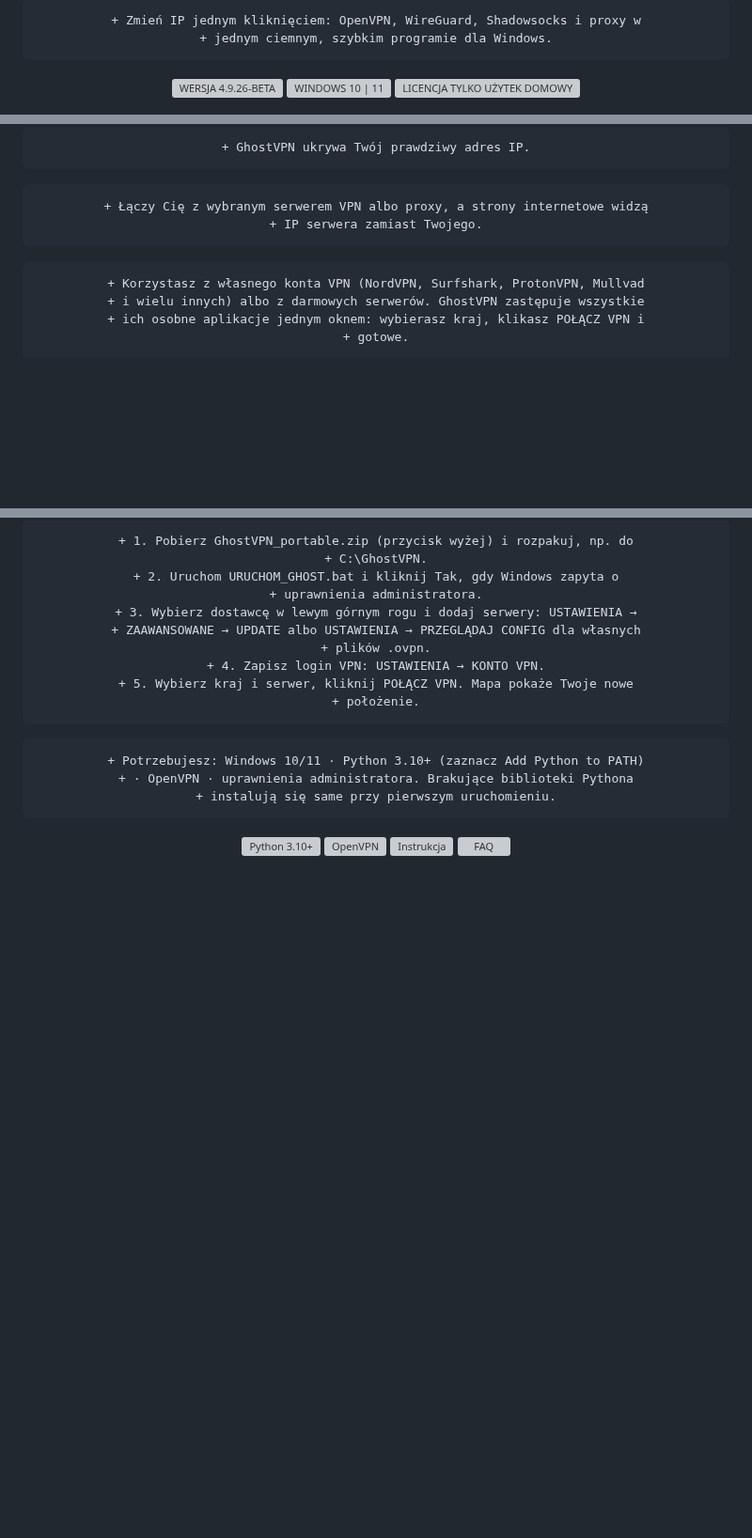
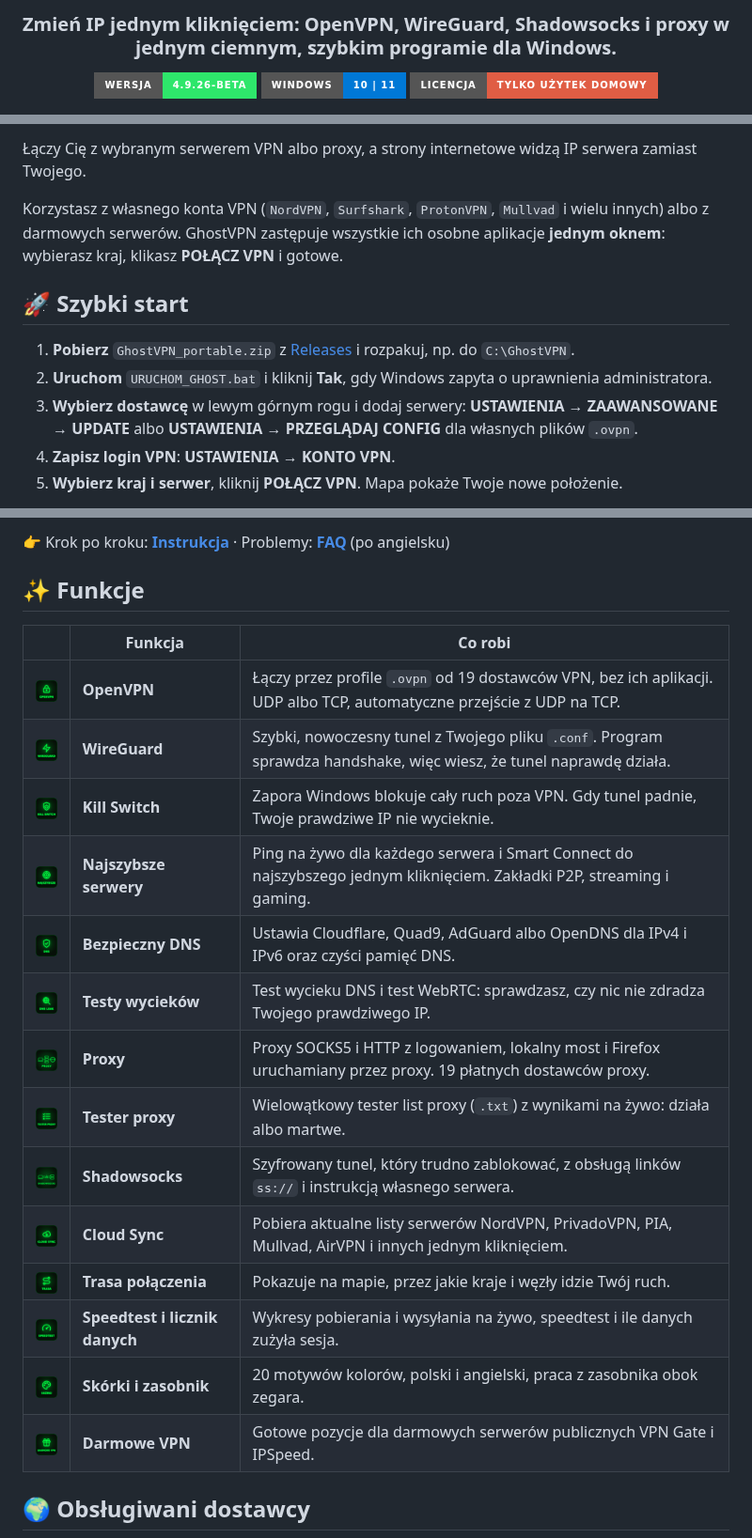
Before and after one commit to MRGREGOR85/GhostVPN, a Markdown page: README_PL.md, 3 parts joined by grey strips. Shown at 94% size. Drawn GitHub-style; badges without logos; blank space fills up the shorter version; grey boxes are pictures that could not be loaded.

Commit message:
Normal text README

````diff
--- a/README_PL.md
+++ b/README_PL.md
@@ -8,8 +8,7 @@
 
-```diff
-+ Zmień IP jednym kliknięciem: OpenVPN, WireGuard, Shadowsocks i proxy w
-+ jednym ciemnym, szybkim programie dla Windows.
-```
+### Zmień IP jednym kliknięciem: OpenVPN, WireGuard, Shadowsocks i proxy w jednym ciemnym, szybkim programie dla Windows.
 
-<p><a href="../../releases/latest"><img src="docs/images/g/pl-03.svg" alt="WERSJA  4.9.26-BETA" height="29"></a> <a href="#szybki-start"><img src="docs/images/g/pl-04.svg" alt="WINDOWS  10 | 11" height="29"></a> <a href="LICENSE"><img src="docs/images/g/pl-05.svg" alt="LICENCJA  TYLKO UŻYTEK DOMOWY" height="29"></a></p>
+[![Wersja](https://img.shields.io/badge/wersja-4.9.26--BETA-2ee66b?style=for-the-badge)](../../releases/latest)
+[![Windows 10 | 11](https://img.shields.io/badge/Windows-10%20%7C%2011-0078D6?style=for-the-badge&logo=windows&logoColor=white)](#-szybki-start)
+[![Licencja](https://img.shields.io/badge/licencja-tylko%20u%C5%BCytek%20domowy-red?style=for-the-badge)](LICENSE)
 
@@ -27,19 +28,13 @@
 
-```diff
-+ GhostVPN ukrywa Twój prawdziwy adres IP.
-```
+Łączy Cię z wybranym serwerem VPN albo proxy, a strony internetowe widzą IP serwera zamiast Twojego.
 
-```diff
-+ Łączy Cię z wybranym serwerem VPN albo proxy, a strony internetowe widzą
-+ IP serwera zamiast Twojego.
-```
+Korzystasz z własnego konta VPN (`NordVPN`, `Surfshark`, `ProtonVPN`, `Mullvad` i wielu innych) albo z darmowych serwerów. GhostVPN zastępuje wszystkie ich osobne aplikacje **jednym oknem**: wybierasz kraj, klikasz **POŁĄCZ VPN** i gotowe.
 
-```diff
-+ Korzystasz z własnego konta VPN (NordVPN, Surfshark, ProtonVPN, Mullvad
-+ i wielu innych) albo z darmowych serwerów. GhostVPN zastępuje wszystkie
-+ ich osobne aplikacje jednym oknem: wybierasz kraj, klikasz POŁĄCZ VPN i
-+ gotowe.
-```
+## 🚀 Szybki start
 
-<a id="szybki-start"></a>
+1. **Pobierz** `GhostVPN_portable.zip` z [Releases](../../releases/latest) i rozpakuj, np. do `C:\GhostVPN`.
+2. **Uruchom** `URUCHOM_GHOST.bat` i kliknij **Tak**, gdy Windows zapyta o uprawnienia administratora.
+3. **Wybierz dostawcę** w lewym górnym rogu i dodaj serwery: **USTAWIENIA → ZAAWANSOWANE → UPDATE** albo **USTAWIENIA → PRZEGLĄDAJ CONFIG** dla własnych plików `.ovpn`.
+4. **Zapisz login VPN**: **USTAWIENIA → KONTO VPN**.
+5. **Wybierz kraj i serwer**, kliknij **POŁĄCZ VPN**. Mapa pokaże Twoje nowe położenie.
 
@@ -47,24 +42,24 @@
 
-```diff
-+ 1. Pobierz GhostVPN_portable.zip (przycisk wyżej) i rozpakuj, np. do
-+ C:\GhostVPN.
-+ 2. Uruchom URUCHOM_GHOST.bat i kliknij Tak, gdy Windows zapyta o
-+ uprawnienia administratora.
-+ 3. Wybierz dostawcę w lewym górnym rogu i dodaj serwery: USTAWIENIA →
-+ ZAAWANSOWANE → UPDATE albo USTAWIENIA → PRZEGLĄDAJ CONFIG dla własnych
-+ plików .ovpn.
-+ 4. Zapisz login VPN: USTAWIENIA → KONTO VPN.
-+ 5. Wybierz kraj i serwer, kliknij POŁĄCZ VPN. Mapa pokaże Twoje nowe
-+ położenie.
-```
+👉 Krok po kroku: **[Instrukcja](docs/USER_GUIDE.md)** · Problemy: **[FAQ](docs/FAQ.md)** (po angielsku)
 
-```diff
-+ Potrzebujesz: Windows 10/11 · Python 3.10+ (zaznacz Add Python to PATH)
-+ · OpenVPN · uprawnienia administratora. Brakujące biblioteki Pythona
-+ instalują się same przy pierwszym uruchomieniu.
-```
+## ✨ Funkcje
 
-<p><a href="https://www.python.org/downloads/"><img src="docs/images/g/pl-14.svg" alt="Python 3.10+" height="33"></a> <a href="https://openvpn.net/community-downloads/"><img src="docs/images/g/pl-15.svg" alt="OpenVPN" height="33"></a> <a href="docs/USER_GUIDE.md"><img src="docs/images/g/pl-16.svg" alt="Instrukcja" height="33"></a> <a href="docs/FAQ.md"><img src="docs/images/g/pl-17.svg" alt="FAQ" height="33"></a></p>
+| | Funkcja | Co robi |
+|:-:|---|---|
+| <img src="docs/images/features/openvpn.png" width="48"> | **OpenVPN** | Łączy przez profile `.ovpn` od 19 dostawców VPN, bez ich aplikacji. UDP albo TCP, automatyczne przejście z UDP na TCP. |
+| <img src="docs/images/features/wireguard.png" width="48"> | **WireGuard** | Szybki, nowoczesny tunel z Twojego pliku `.conf`. Program sprawdza handshake, więc wiesz, że tunel naprawdę działa. |
+| <img src="docs/images/features/kill-switch.png" width="48"> | **Kill Switch** | Zapora Windows blokuje cały ruch poza VPN. Gdy tunel padnie, Twoje prawdziwe IP nie wycieknie. |
+| <img src="docs/images/features/najszybsze-serwery.png" width="48"> | **Najszybsze serwery** | Ping na żywo dla każdego serwera i Smart Connect do najszybszego jednym kliknięciem. Zakładki P2P, streaming i gaming. |
+| <img src="docs/images/features/bezpieczny-dns.png" width="48"> | **Bezpieczny DNS** | Ustawia Cloudflare, Quad9, AdGuard albo OpenDNS dla IPv4 i IPv6 oraz czyści pamięć DNS. |
+| <img src="docs/images/features/test-dns.png" width="48"> | **Testy wycieków** | Test wycieku DNS i test WebRTC: sprawdzasz, czy nic nie zdradza Twojego prawdziwego IP. |
+| <img src="docs/images/features/proxy.png" width="48"> | **Proxy** | Proxy SOCKS5 i HTTP z logowaniem, lokalny most i Firefox uruchamiany przez proxy. 19 płatnych dostawców proxy. |
+| <img src="docs/images/features/tester-proxy.png" width="48"> | **Tester proxy** | Wielowątkowy tester list proxy (`.txt`) z wynikami na żywo: działa albo martwe. |
+| <img src="docs/images/features/shadowsocks.png" width="48"> | **Shadowsocks** | Szyfrowany tunel, który trudno zablokować, z obsługą linków `ss://` i instrukcją własnego serwera. |
+| <img src="docs/images/features/cloud-sync.png" width="48"> | **Cloud Sync** | Pobiera aktualne listy serwerów NordVPN, PrivadoVPN, PIA, Mullvad, AirVPN i innych jednym kliknięciem. |
+| <img src="docs/images/features/trasa-polaczenia.png" width="48"> | **Trasa połączenia** | Pokazuje na mapie, przez jakie kraje i węzły idzie Twój ruch. |
+| <img src="docs/images/features/speedtest-licznik.png" width="48"> | **Speedtest i licznik danych** | Wykresy pobierania i wysyłania na żywo, speedtest i ile danych zużyła sesja. |
+| <img src="docs/images/features/skorki-jezyk.png" width="48"> | **Skórki i zasobnik** | 20 motywów kolorów, polski i angielski, praca z zasobnika obok zegara. |
+| <img src="docs/images/features/darmowe-vpn.png" width="48"> | **Darmowe VPN** | Gotowe pozycje dla darmowych serwerów publicznych VPN Gate i IPSpeed. |
 
-<a id="funkcje"></a>
+## 🌍 Obsługiwani dostawcy
 
````
Also changed, not shown: other parts of README_PL.md (+78 -128 lines).
